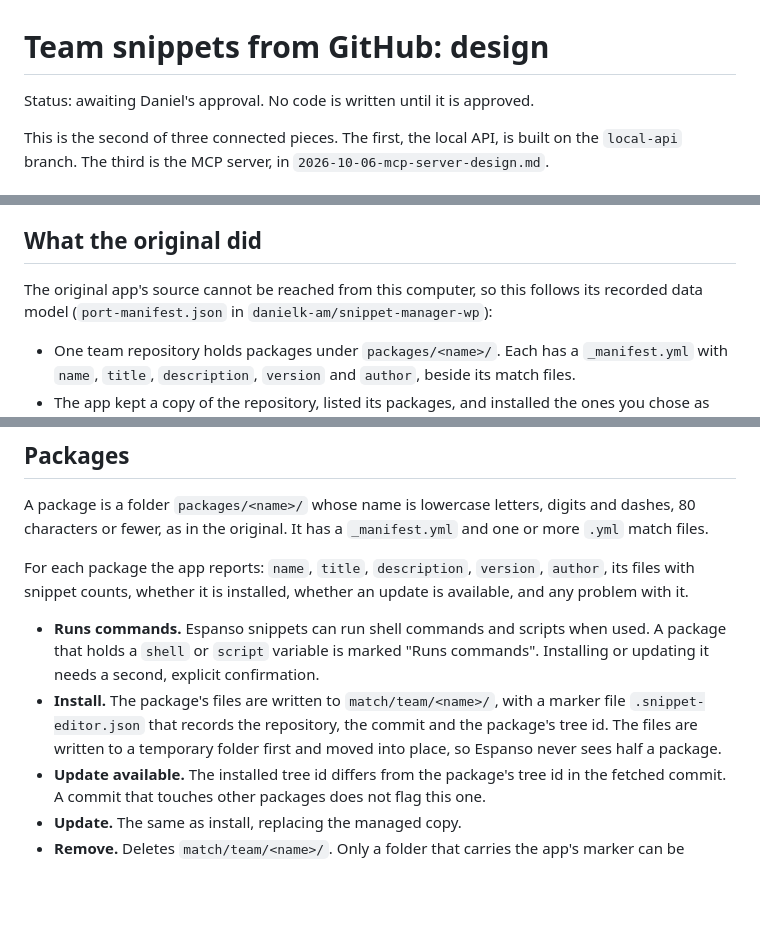
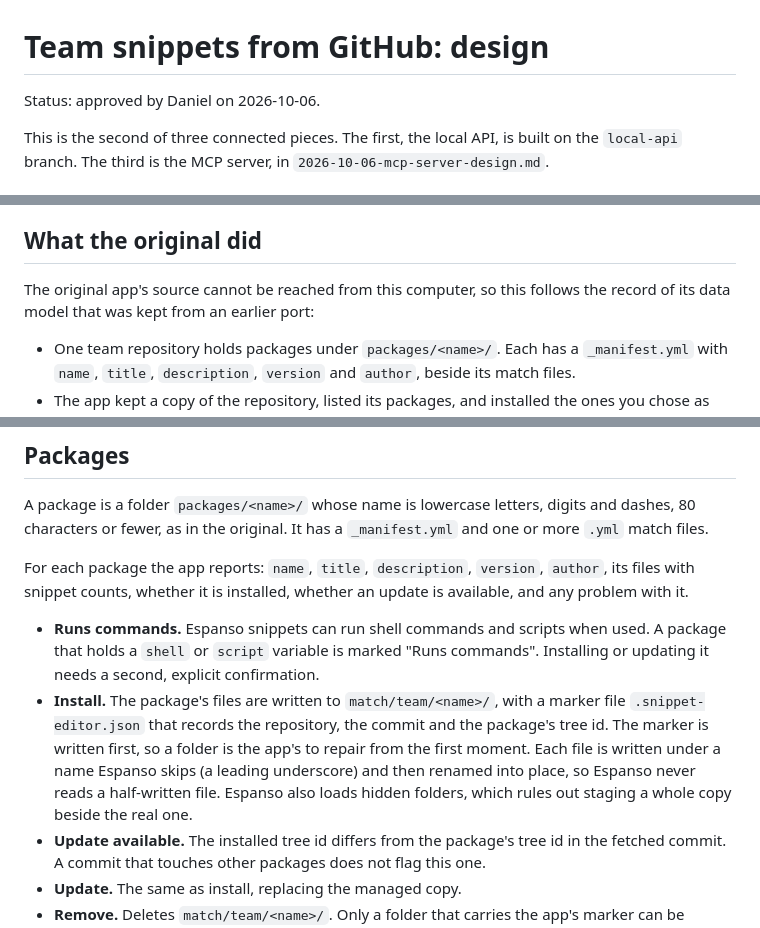
Before and after one commit to danielk-am/snippet-editor-for-espanso, a Markdown page: docs/specs/2026-10-06-team-snippets-design.md, 3 parts joined by grey strips. Drawn GitHub-style; blank space fills up the shorter version.

Commit message:
Mark the team snippets and MCP designs approved; staging detail from a check against Espanso
Co-Authored-By: Claude Opus 5.5 <noreply@anthropic.com>

```diff
--- a/docs/specs/2026-10-06-team-snippets-design.md
+++ b/docs/specs/2026-10-06-team-snippets-design.md
@@ -1,6 +1,6 @@
 # Team snippets from GitHub: design
 
-Status: awaiting Daniel's approval. No code is written until it is approved.
+Status: approved by Daniel on 2026-10-06.
 
 This is the second of three connected pieces. The first, the local API, is built on the `local-api` branch. The third is the MCP server, in `2026-10-06-mcp-server-design.md`.
 
@@ -19,7 +19,7 @@ From the first conversation about this piece: the app uses the `git` already on
 
 ## What the original did
 
-The original app's source cannot be reached from this computer, so this follows its recorded data model (`port-manifest.json` in `danielk-am/snippet-manager-wp`):
+The original app's source cannot be reached from this computer, so this follows the record of its data model that was kept from an earlier port:
 
 - One team repository holds packages under `packages/<name>/`. Each has a `_manifest.yml` with `name`, `title`, `description`, `version` and `author`, beside its match files.
 - The app kept a copy of the repository, listed its packages, and installed the ones you chose as managed, read-only copies in Espanso's match folder.
@@ -73,7 +73,7 @@ A package is a folder `packages/<name>/` whose name is lowercase letters, digits
 For each package the app reports: `name`, `title`, `description`, `version`, `author`, its files with snippet counts, whether it is installed, whether an update is available, and any problem with it.
 
 - **Runs commands.** Espanso snippets can run shell commands and scripts when used. A package that holds a `shell` or `script` variable is marked "Runs commands". Installing or updating it needs a second, explicit confirmation.
-- **Install.** The package's files are written to `match/team/<name>/`, with a marker file `.snippet-editor.json` that records the repository, the commit and the package's tree id. The files are written to a temporary folder first and moved into place, so Espanso never sees half a package.
+- **Install.** The package's files are written to `match/team/<name>/`, with a marker file `.snippet-editor.json` that records the repository, the commit and the package's tree id. The marker is written first, so a folder is the app's to repair from the first moment. Each file is written under a name Espanso skips (a leading underscore) and then renamed into place, so Espanso never reads a half-written file. Espanso also loads hidden folders, which rules out staging a whole copy beside the real one.
 - **Update available.** The installed tree id differs from the package's tree id in the fetched commit. A commit that touches other packages does not flag this one.
 - **Update.** The same as install, replacing the managed copy.
 - **Remove.** Deletes `match/team/<name>/`. Only a folder that carries the app's marker can be removed or replaced. A folder of the same name without the marker is left alone, and the install is refused.
```
Also changed, not shown: other parts of docs/specs/2026-10-06-team-snippets-design.md (+1 -1 lines), docs/specs/2026-10-06-mcp-server-design.md (+1 -1 lines).
